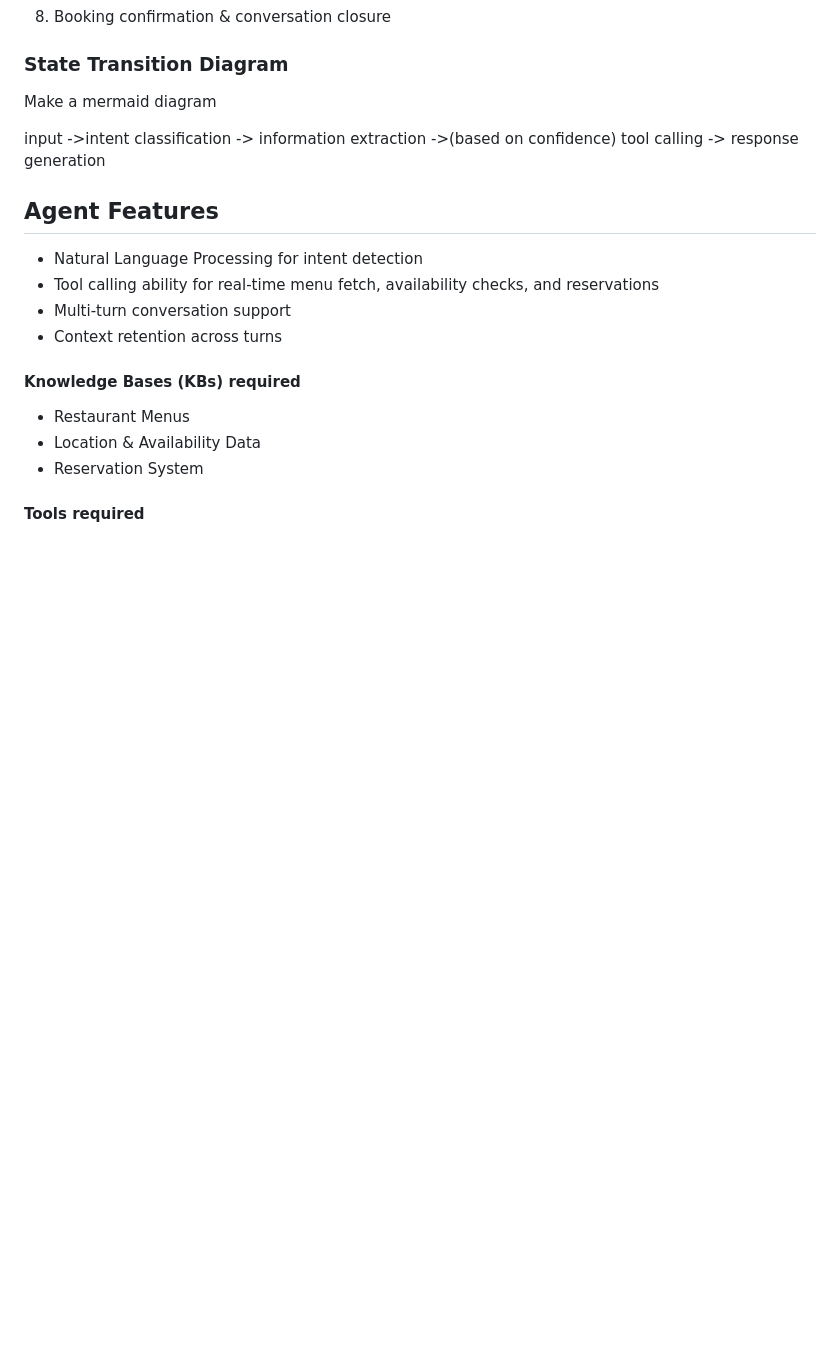
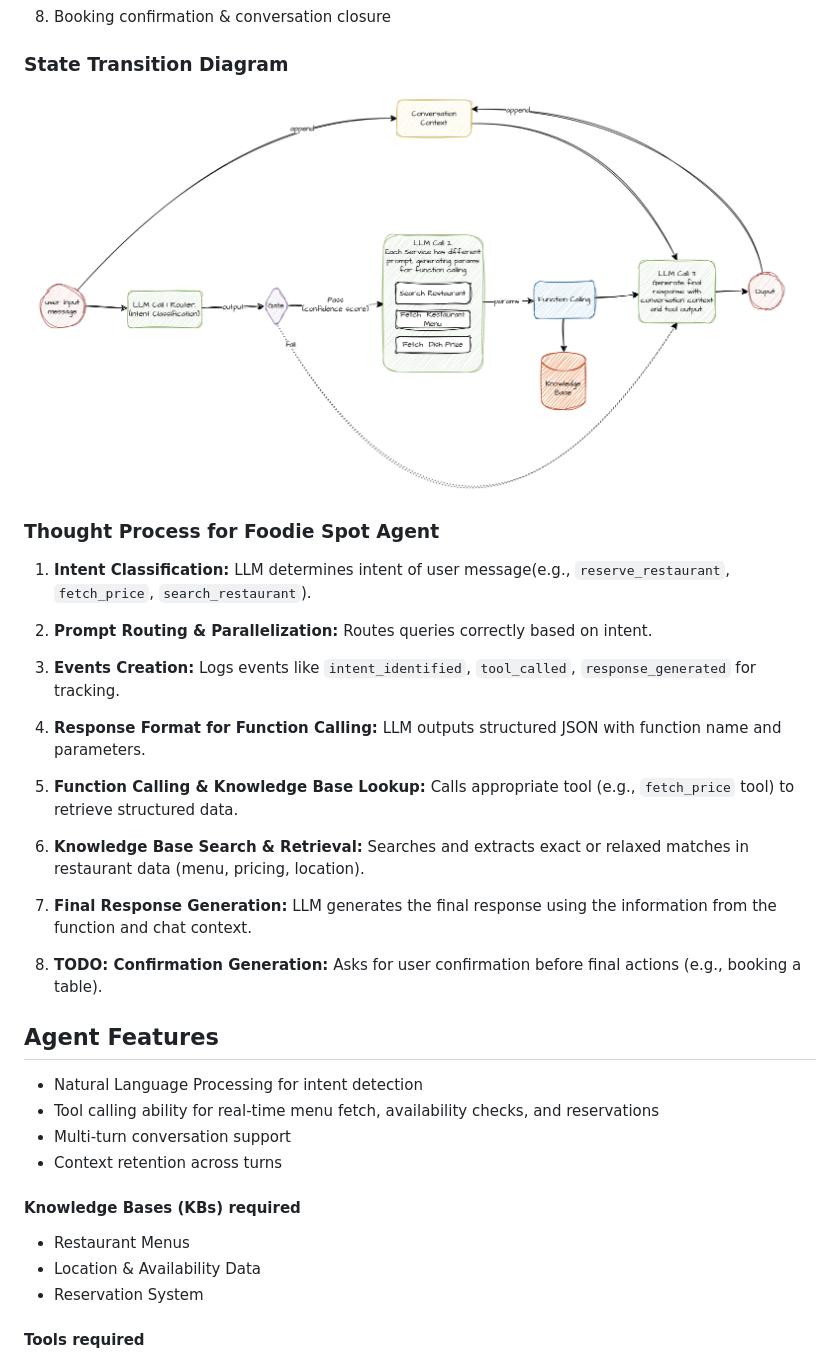
Before and after one commit to Addi-11/restaurant-agent, a Markdown page: README.md, the part around the change. Rendered like a GitHub page; pictures changed too: images/agent-flow.png (added); blank space fills up the shorter version.

Commit message:
state diagram

```diff
--- a/README.md
+++ b/README.md
@@ -26,9 +26,24 @@ Virtual concierge for FoodieSpot, helping customers find restaurants, check avai
 
 ### State Transition Diagram
 
-Make a mermaid diagram
+![alt text](images/agent-flow.png)
+### **Thought Process for Foodie Spot Agent**
 
-input ->intent classification -> information extraction ->(based on confidence) tool calling -> response generation
+1. **Intent Classification:** LLM determines intent of user message(e.g., `reserve_restaurant`, `fetch_price`, `search_restaurant`).
+
+6. **Prompt Routing & Parallelization:** Routes queries correctly based on intent.
+
+2. **Events Creation:**  Logs events like `intent_identified`, `tool_called`, `response_generated` for tracking.
+
+3. **Response Format for Function Calling:** LLM outputs structured JSON with function name and parameters.
+
+4. **Function Calling & Knowledge Base Lookup:** Calls appropriate tool (e.g., `fetch_price` tool) to retrieve structured data.
+
+5. **Knowledge Base Search & Retrieval:** Searches and extracts exact or relaxed matches in restaurant data (menu, pricing, location).
+
+6. **Final Response Generation:** LLM generates the final response using the information from the function and chat context.
+
+8. **TODO: Confirmation Generation:** Asks for user confirmation before final actions (e.g., booking a table).
 
 ## Agent Features
 
```
Also changed, not shown: 1 other file.
